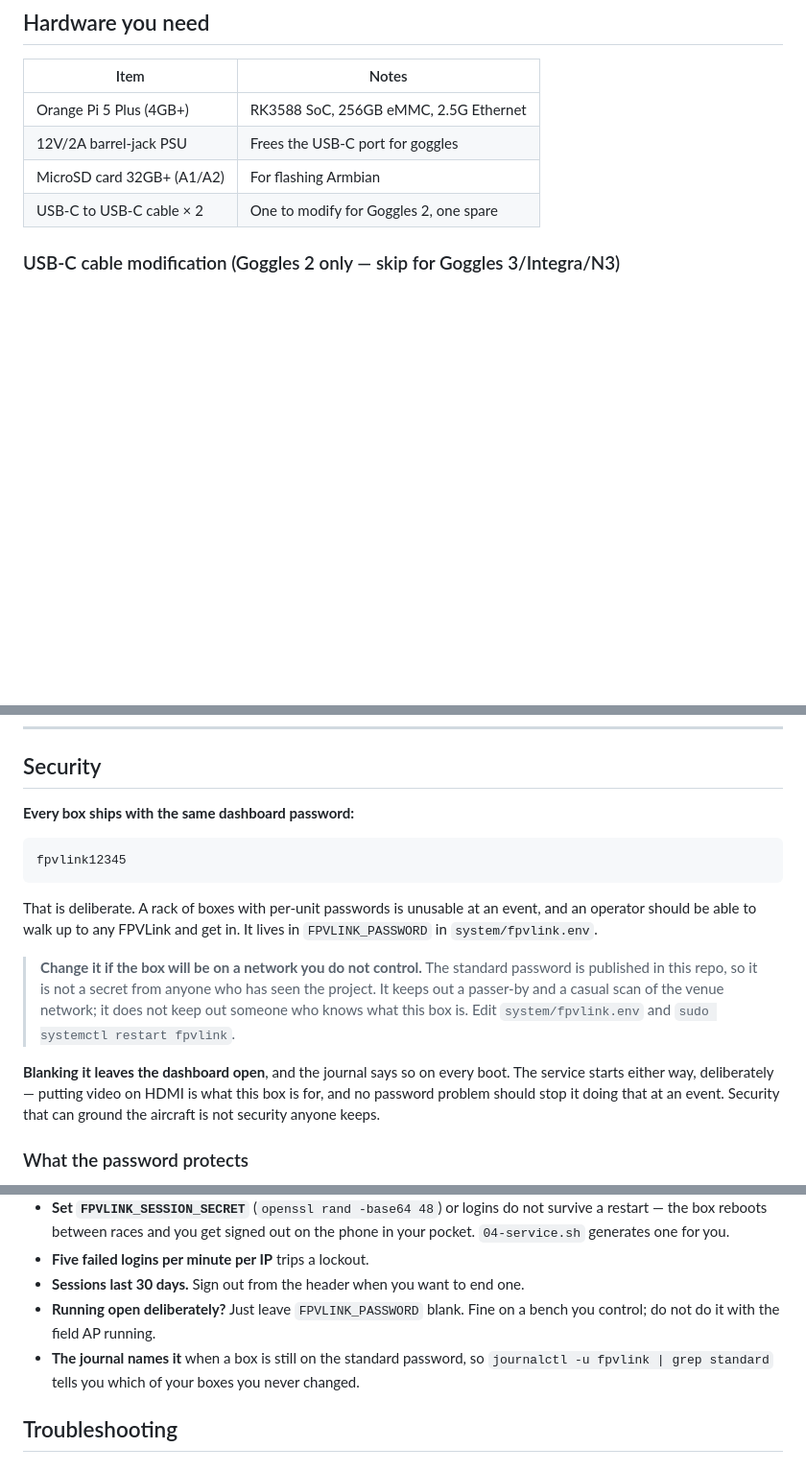
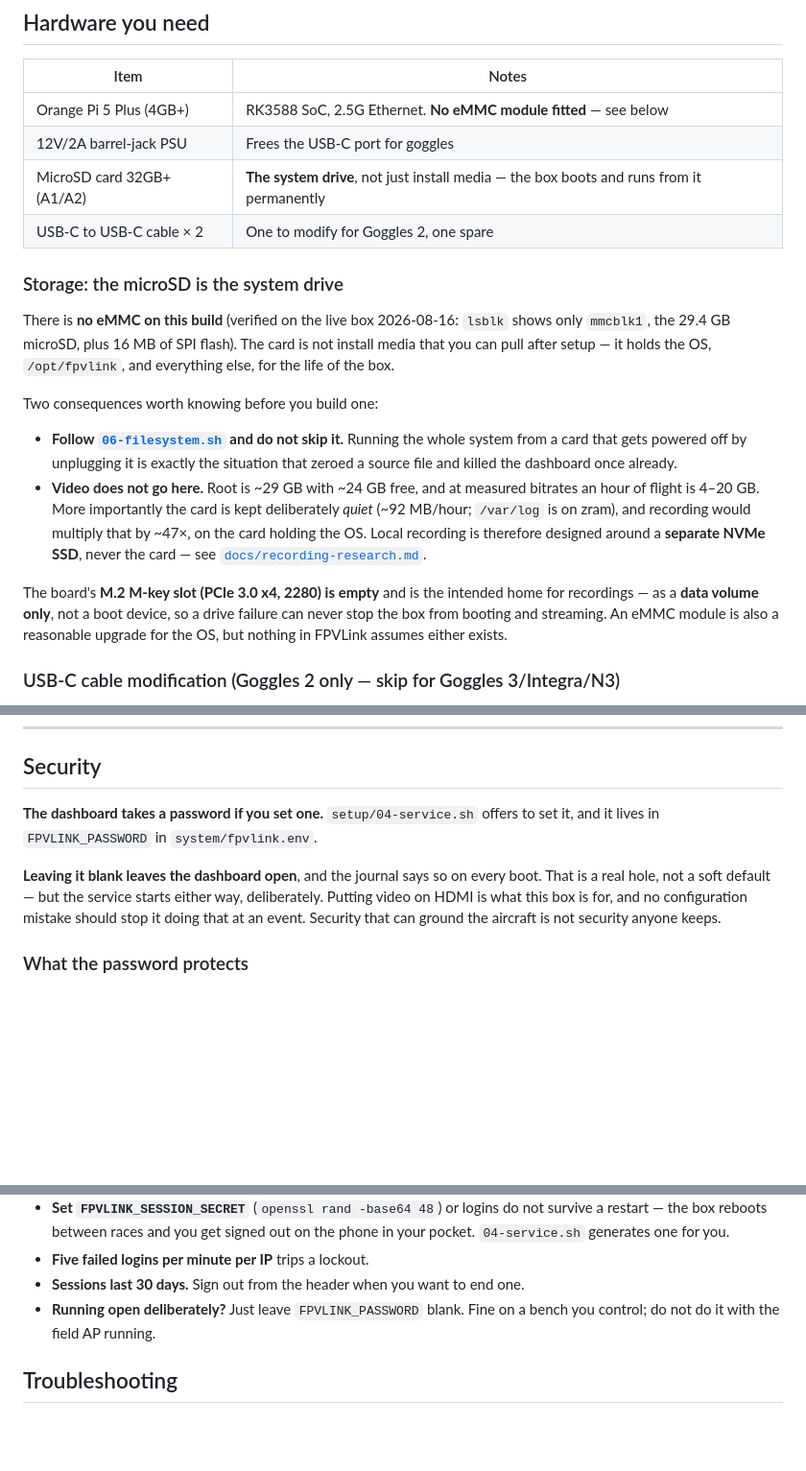
Before and after one commit to Drone-David/fpvlink, a Markdown page: README.md, 3 parts joined by grey strips. Shown at 96% size. GitHub-like rendering; blank space fills up the shorter version.

````diff
--- a/README.md
+++ b/README.md
@@ -19,10 +19,34 @@ Always-on HDMI output device for DJI FPV goggles, built on the Orange Pi 5 Plus
 
 | Item | Notes |
 |---|---|
-| Orange Pi 5 Plus (4GB+) | RK3588 SoC, 256GB eMMC, 2.5G Ethernet |
+| Orange Pi 5 Plus (4GB+) | RK3588 SoC, 2.5G Ethernet. **No eMMC module fitted** — see below |
 | 12V/2A barrel-jack PSU | Frees the USB-C port for goggles |
-| MicroSD card 32GB+ (A1/A2) | For flashing Armbian |
+| MicroSD card 32GB+ (A1/A2) | **The system drive**, not just install media — the box boots and runs from it permanently |
 | USB-C to USB-C cable × 2 | One to modify for Goggles 2, one spare |
+
+### Storage: the microSD is the system drive
+
+There is **no eMMC on this build** (verified on the live box 2026-08-16: `lsblk`
+shows only `mmcblk1`, the 29.4 GB microSD, plus 16 MB of SPI flash). The card is
+not install media that you can pull after setup — it holds the OS, `/opt/fpvlink`,
+and everything else, for the life of the box.
+
+Two consequences worth knowing before you build one:
+
+- **Follow [`06-filesystem.sh`](#day-2-install-fpvlink) and do not skip it.** Running
+  the whole system from a card that gets powered off by unplugging it is exactly
+  the situation that zeroed a source file and killed the dashboard once already.
+- **Video does not go here.** Root is ~29 GB with ~24 GB free, and at measured
+  bitrates an hour of flight is 4–20 GB. More importantly the card is kept
+  deliberately *quiet* (~92 MB/hour; `/var/log` is on zram), and recording would
+  multiply that by ~47×, on the card holding the OS. Local recording is therefore
+  designed around a **separate NVMe SSD**, never the card — see
+  [`docs/recording-research.md`](docs/recording-research.md).
+
+The board's **M.2 M-key slot (PCIe 3.0 x4, 2280) is empty** and is the intended
+home for recordings — as a **data volume only**, not a boot device, so a drive
+failure can never stop the box from booting and streaming. An eMMC module is also
+a reasonable upgrade for the OS, but nothing in FPVLink assumes either exists.
 
 ### USB-C cable modification (Goggles 2 only — skip for Goggles 3/Integra/N3)
 
@@ -306,26 +330,14 @@ There is no capture-side timestamp from the goggles, so true end-to-end glass-to
 
 ## Security
 
-**Every box ships with the same dashboard password:**
+**The dashboard takes a password if you set one.** `setup/04-service.sh` offers
+to set it, and it lives in `FPVLINK_PASSWORD` in `system/fpvlink.env`.
 
-```
-fpvlink12345
-```
-
-That is deliberate. A rack of boxes with per-unit passwords is unusable at an
-event, and an operator should be able to walk up to any FPVLink and get in. It
-lives in `FPVLINK_PASSWORD` in `system/fpvlink.env`.
-
-> **Change it if the box will be on a network you do not control.** The standard
-> password is published in this repo, so it is not a secret from anyone who has
-> seen the project. It keeps out a passer-by and a casual scan of the venue
-> network; it does not keep out someone who knows what this box is. Edit
-> `system/fpvlink.env` and `sudo systemctl restart fpvlink`.
-
-**Blanking it leaves the dashboard open**, and the journal says so on every boot.
-The service starts either way, deliberately — putting video on HDMI is what this
-box is for, and no password problem should stop it doing that at an event.
-Security that can ground the aircraft is not security anyone keeps.
+**Leaving it blank leaves the dashboard open**, and the journal says so on every
+boot. That is a real hole, not a soft default — but the service starts either
+way, deliberately. Putting video on HDMI is what this box is for, and no
+configuration mistake should stop it doing that at an event. Security that can
+ground the aircraft is not security anyone keeps.
 
 ### What the password protects
 
@@ -372,9 +384,6 @@ around.
 - **Sessions last 30 days.** Sign out from the header when you want to end one.
 - **Running open deliberately?** Just leave `FPVLINK_PASSWORD` blank. Fine on a
   bench you control; do not do it with the field AP running.
-- **The journal names it** when a box is still on the standard password, so
-  `journalctl -u fpvlink | grep standard` tells you which of your boxes you
-  never changed.
 
 
 ## Troubleshooting
````
Also changed, not shown: docs/recording-research.md (added, +440 -0 lines).
